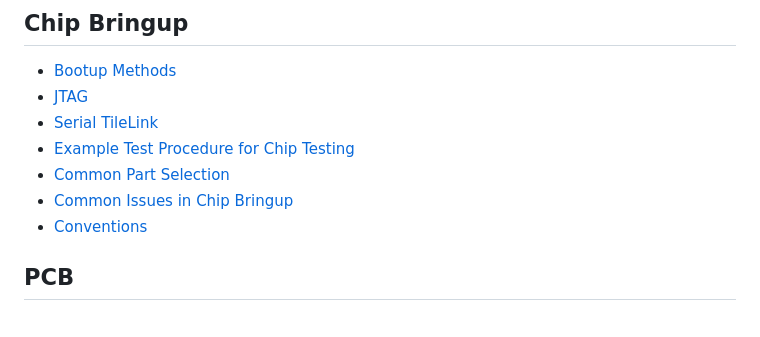
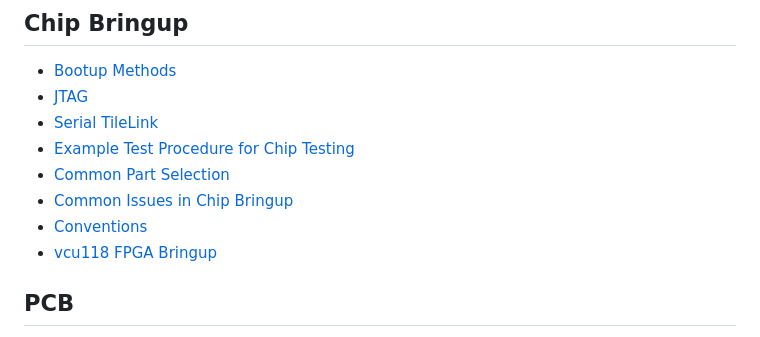
Before and after one commit to ucb-bar/Baremetal-IDE, a Markdown page: docs/SUMMARY.md, the part around the change. Rendered like a GitHub page.

```diff
--- a/docs/SUMMARY.md
+++ b/docs/SUMMARY.md
@@ -46,6 +46,7 @@
 * [Common Part Selection](chip-bringup/common-part-selection.md)
 * [Common Issues in Chip Bringup](chip-bringup/common-issues-in-chip-bringup.md)
 * [Conventions](chip-bringup/conventions.md)
+* [vcu118 FPGA Bringup](chip-bringup/vcu118-fpga-bringup.md)
 
 ## PCB
 
```
Also changed, not shown: docs/chip-bringup/vcu118-fpga-bringup.md (added, +11 -0 lines).
